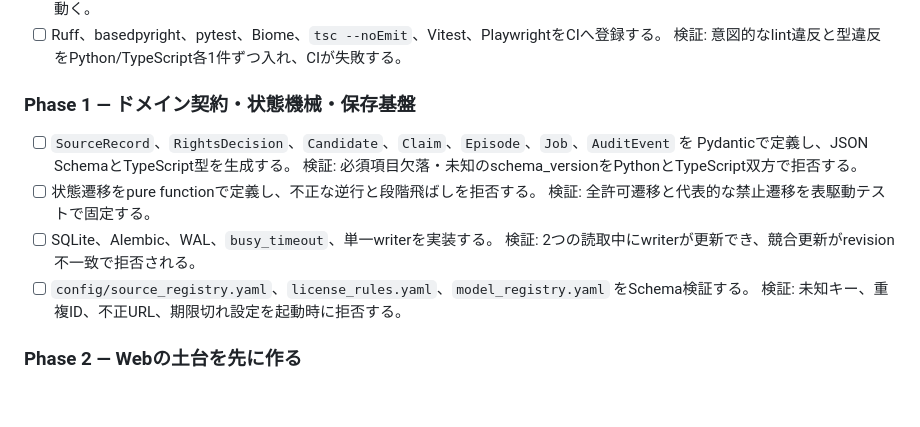
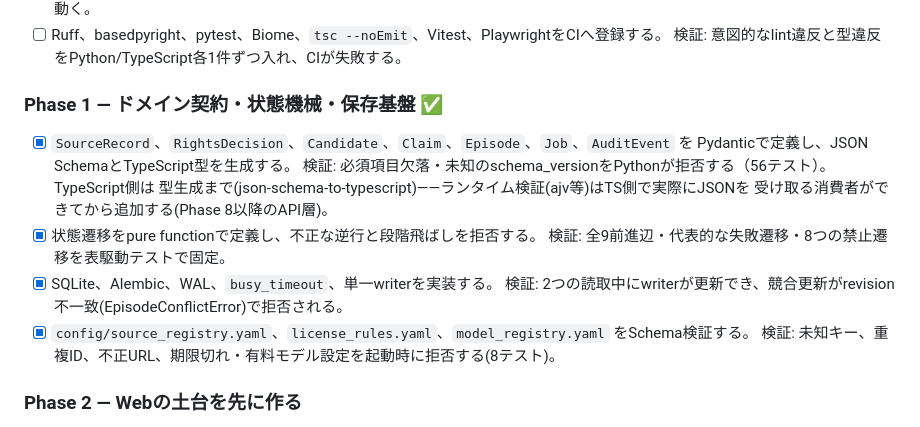
Before and after one commit to zappyzed100/sourcecast, a Markdown page: plan.md, the part around the change. Drawn GitHub-style; blank space fills up the shorter version.

Commit message:
docs: check off Phase 1 in plan.md

```diff
--- a/plan.md
+++ b/plan.md
@@ -250,17 +250,19 @@ MVPは単一運用者を想定し、管理APIをインターネットへ公開
 * [ ] Ruff、basedpyright、pytest、Biome、`tsc --noEmit`、Vitest、PlaywrightをCIへ登録する。
   検証: 意図的なlint違反と型違反をPython/TypeScript各1件ずつ入れ、CIが失敗する。
 
-### Phase 1 — ドメイン契約・状態機械・保存基盤
+### Phase 1 — ドメイン契約・状態機械・保存基盤 ✅
 
-* [ ] `SourceRecord`、`RightsDecision`、`Candidate`、`Claim`、`Episode`、`Job`、`AuditEvent` を
+* [x] `SourceRecord`、`RightsDecision`、`Candidate`、`Claim`、`Episode`、`Job`、`AuditEvent` を
   Pydanticで定義し、JSON SchemaとTypeScript型を生成する。
-  検証: 必須項目欠落・未知のschema_versionをPythonとTypeScript双方で拒否する。
-* [ ] 状態遷移をpure functionで定義し、不正な逆行と段階飛ばしを拒否する。
-  検証: 全許可遷移と代表的な禁止遷移を表駆動テストで固定する。
-* [ ] SQLite、Alembic、WAL、`busy_timeout`、単一writerを実装する。
-  検証: 2つの読取中にwriterが更新でき、競合更新がrevision不一致で拒否される。
-* [ ] `config/source_registry.yaml`、`license_rules.yaml`、`model_registry.yaml` をSchema検証する。
-  検証: 未知キー、重複ID、不正URL、期限切れ設定を起動時に拒否する。
+  検証: 必須項目欠落・未知のschema_versionをPythonが拒否する（56テスト）。TypeScript側は
+  型生成まで(json-schema-to-typescript)——ランタイム検証(ajv等)はTS側で実際にJSONを
+  受け取る消費者ができてから追加する(Phase 8以降のAPI層)。
+* [x] 状態遷移をpure functionで定義し、不正な逆行と段階飛ばしを拒否する。
+  検証: 全9前進辺・代表的な失敗遷移・8つの禁止遷移を表駆動テストで固定。
+* [x] SQLite、Alembic、WAL、`busy_timeout`、単一writerを実装する。
+  検証: 2つの読取中にwriterが更新でき、競合更新がrevision不一致(EpisodeConflictError)で拒否される。
+* [x] `config/source_registry.yaml`、`license_rules.yaml`、`model_registry.yaml` をSchema検証する。
+  検証: 未知キー、重複ID、不正URL、期限切れ・有料モデル設定を起動時に拒否する(8テスト)。
 
 ### Phase 2 — Webの土台を先に作る
 
```
